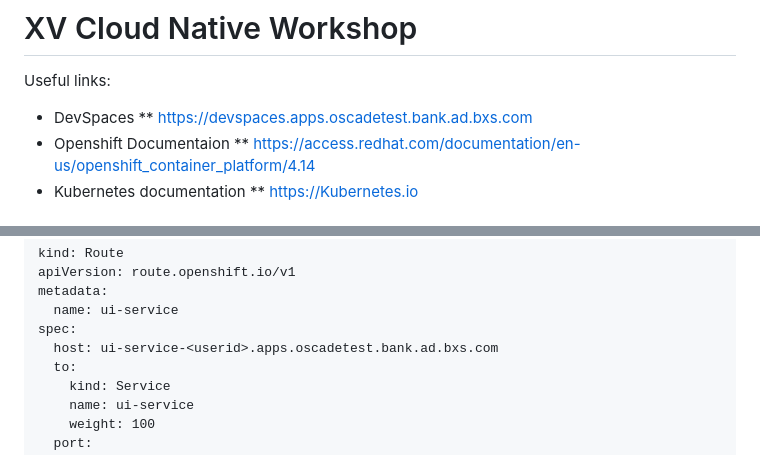
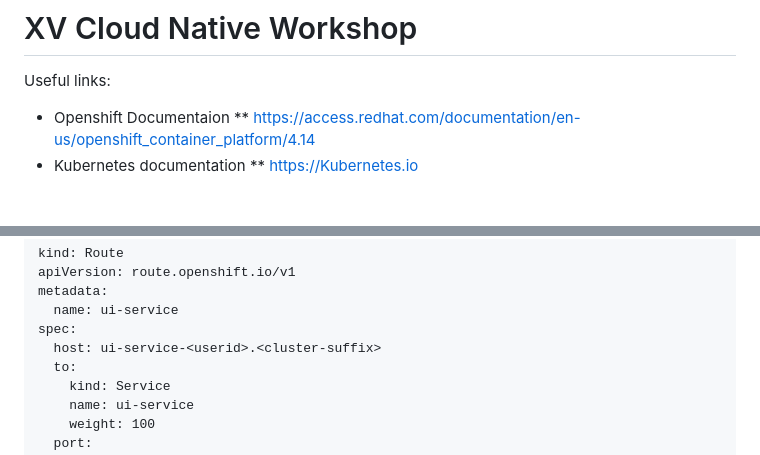
Before and after one commit to crossvale-inc/ocp-cloud-native-workshop, a Markdown page: README.md, 2 parts joined by grey strips. Rendered like a GitHub page.

```diff
--- a/README.md
+++ b/README.md
@@ -2,8 +2,6 @@
 
 Useful links:
 
-* DevSpaces
-** https://devspaces.apps.oscadetest.bank.ad.bxs.com
 * Openshift Documentaion
 ** https://access.redhat.com/documentation/en-us/openshift_container_platform/4.14
 * Kubernetes documentation
@@ -185,7 +183,7 @@ apiVersion: route.openshift.io/v1
 metadata:
   name: ui-service
 spec:
-  host: ui-service-<userid>.apps.oscadetest.bank.ad.bxs.com
+  host: ui-service-<userid>.<cluster-suffix>
   to:
     kind: Service
     name: ui-service
```
